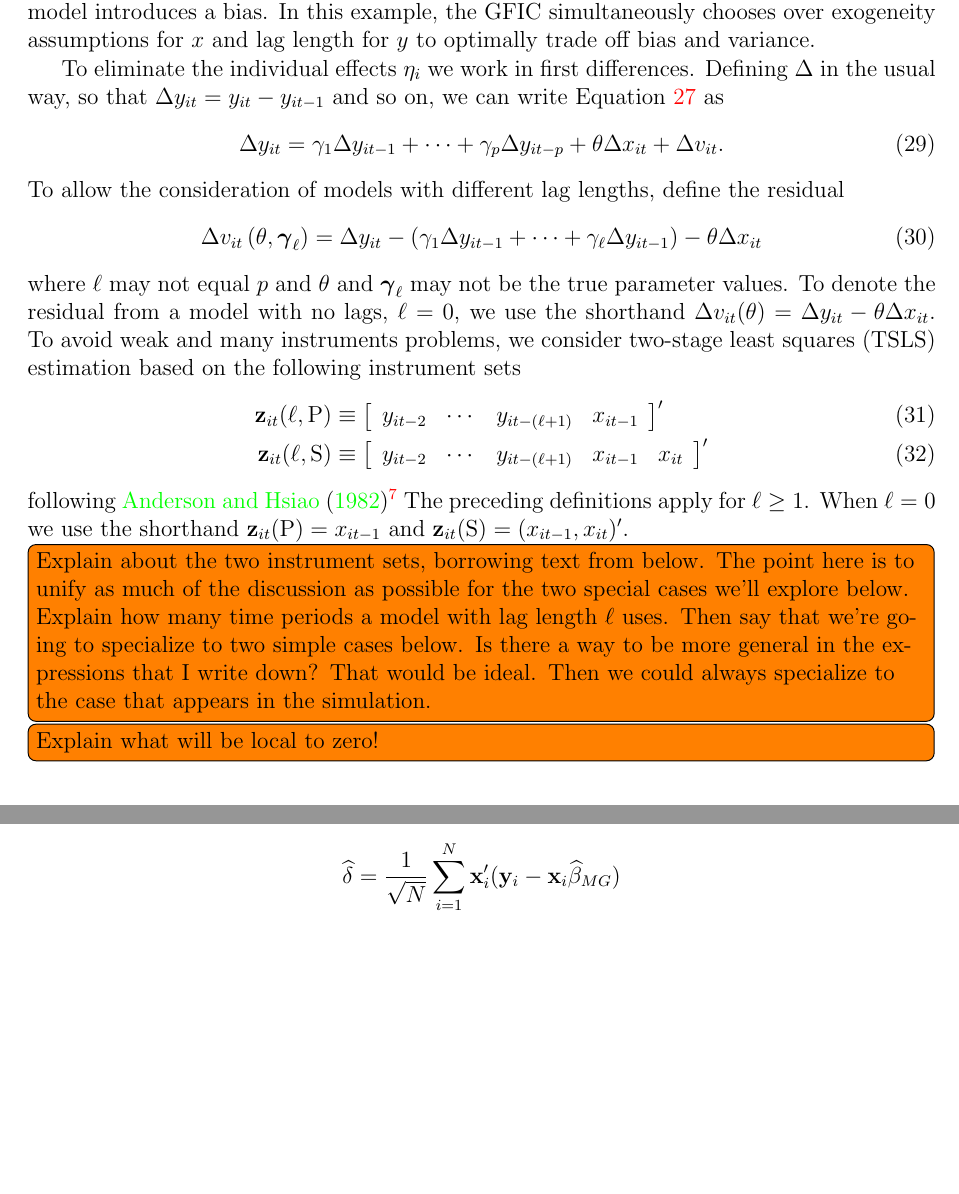
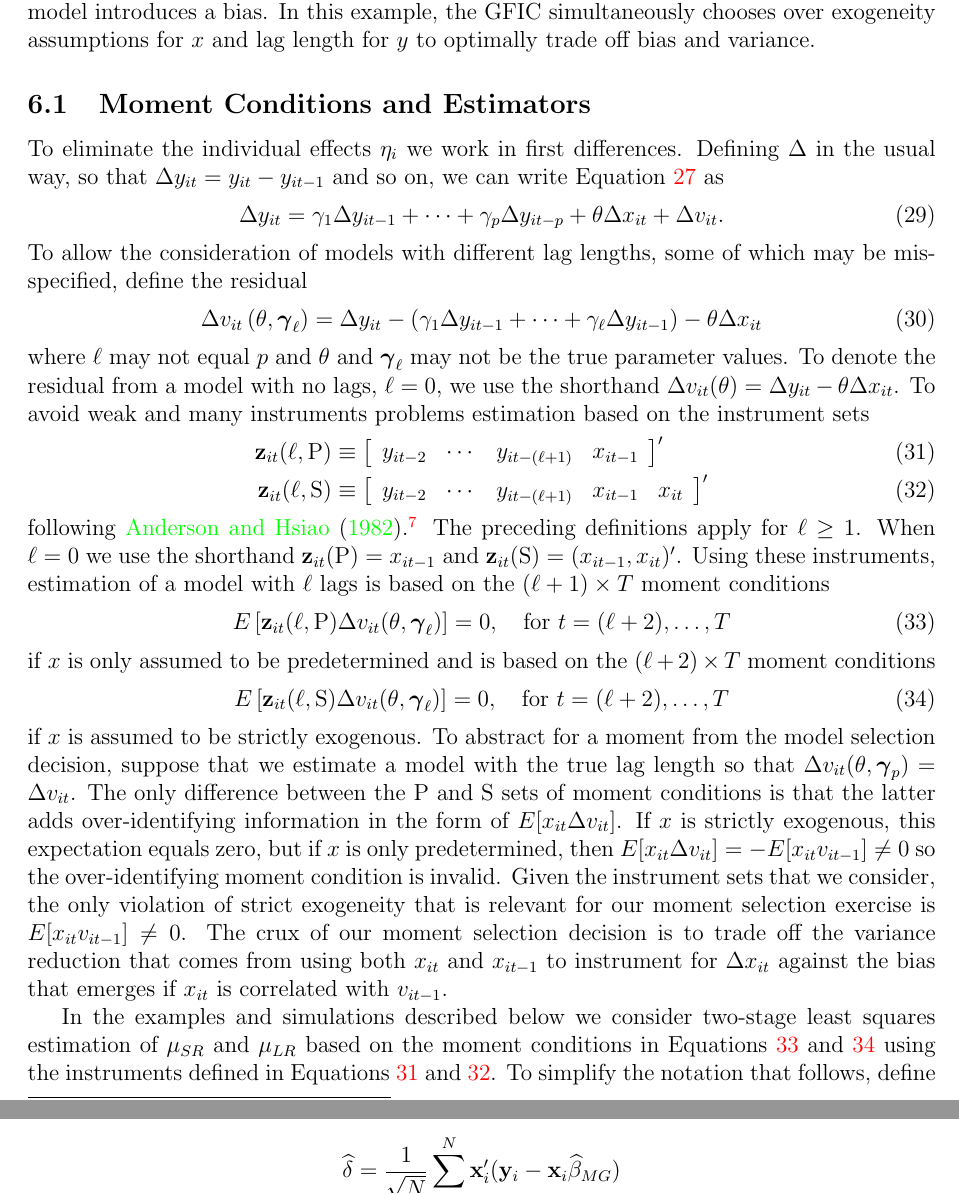
Before and after one commit to fditraglia/gfic, a LaTeX paper (main.tex, which reads dynamic_panel.tex): two parts of pages 15 and 29 of 54, joined at a grey line, cut so that both start at the same text, the shorter picture padded with empty space. Compiled offline with pdfLaTeX.

Commit message:
more work on simplifying/unifying notation for dynamic panel

```diff
--- a/dynamic_panel.tex
+++ b/dynamic_panel.tex
@@ -31,38 +31,59 @@ In the short panel datasets common in microeconomic applications, losing even on
 At the same time, unless $\gamma_{\ell+1} = \cdots = \gamma_p = 0$, failing to include all $p$ lags in the model introduces a bias.
 In this example, the GFIC simultaneously chooses over exogeneity assumptions for $x$ and lag length for $y$ to optimally trade off bias and variance.
 
+\subsection{Moment Conditions and Estimators}
 To eliminate the individual effects $\eta_i$ we work in first differences.
 Defining $\Delta$ in the usual way, so that $\Delta y_{it} = y_{it} - y_{it-1}$ and so on, we can write Equation \ref{eq:truepanel} as
 \begin{align}
   \Delta y_{it} = \gamma_1 \Delta y_{it-1} + \cdots + \gamma_p \Delta y_{it-p} + \theta \Delta x_{it} + \Delta v_{it}.
   \label{eq:truepaneldiff}
 \end{align}
-To allow the consideration of models with different lag lengths, define the residual
+To allow the consideration of models with different lag lengths, some of which may be mis-specified, define the residual
 \begin{equation}
   \Delta v_{it}\left(\theta, \boldsymbol{\gamma}_\ell \right) = \Delta y_{it} - \left(\gamma_1 \Delta y_{it-1} + \cdots + \gamma_\ell \Delta y_{it-1} \right) - \theta \Delta x_{it}
   \label{eq:panelresidual}
 \end{equation}
 where $\ell$ may not equal $p$ and $\theta$ and $\boldsymbol{\gamma}_\ell$ may not be the true parameter values.
 To denote the residual from a model with no lags, $\ell = 0$, we use the shorthand $\Delta v_{it}(\theta) = \Delta y_{it} - \theta \Delta x_{it}$.
-To avoid weak and many instruments problems, we consider two-stage least squares (TSLS) estimation based on the following instrument sets
+To avoid weak and many instruments problems estimation based on the instrument sets
 \begin{align}
   \mathbf{z}_{it}(\ell,\text{P}) &\equiv \left[
   \begin{array}{cccc}
     y_{it-2} & \cdots & y_{it-(\ell + 1)} & x_{it-1}
   \end{array}
-\right]'\\
+\right]'
+  \label{eq:ZdpanelP}
+\\
 \mathbf{z}_{it}(\ell, \text{S}) &\equiv \left[
 \begin{array}{ccccc}
   y_{it-2} & \cdots & y_{it-(\ell + 1)} & x_{it-1} & x_{it}
 \end{array}
 \right]'
+  \label{eq:ZdpanelS}
 \end{align}
-following \cite{AndersonHsiao}\footnote{Although a system-GMM approach is asymptotically more efficient, it can lead to serious finite sample problems. See, for example, \cite{Roodman}.}
+following \cite{AndersonHsiao}.\footnote{Although a system-GMM approach is asymptotically more efficient, it can lead to serious finite sample problems. See, for example, \cite{Roodman}.}
 The preceding definitions apply for $\ell \geq 1$.
 When $\ell = 0$ we use the shorthand $\mathbf{z}_{it}(\text{P}) = x_{it-1}$ and $\mathbf{z}_{it}(\text{S}) = (x_{it-1}, x_{it})'$.
-\todo[inline]{Explain about the two instrument sets, borrowing text from below. The point here is to unify as much of the discussion as possible for the two special cases we'll explore below. Explain how many time periods a model with lag length $\ell$ uses. Then say that we're going to specialize to two simple cases below. Is there a way to be more general in the expressions that I write down? That would be ideal. Then we could always specialize to the case that appears in the simulation.}
+Using these instruments, estimation of a model with $\ell$ lags is based on the $(\ell + 1)\times T$ moment conditions
+\begin{equation}
+  E\left[ \mathbf{z}_{it}(\ell,\mbox{P})\Delta v_{it}(\theta, \boldsymbol{\gamma}_\ell) \right] = 0, \quad \mbox{for } t = (\ell + 2),\dots, T
+  \label{eq:MCdpanelP}
+\end{equation}
+if $x$ is only assumed to be predetermined and is based on the $(\ell + 2)\times T$ moment conditions
+\begin{equation}
+  E\left[ \mathbf{z}_{it}(\ell,\mbox{S})\Delta v_{it}(\theta, \boldsymbol{\gamma}_\ell) \right] = 0, \quad \mbox{for } t = (\ell + 2),\dots, T
+  \label{eq:MCdpanelS}
+\end{equation}
+if $x$ is assumed to be strictly exogenous.
+To abstract for a moment from the model selection decision, suppose that we estimate a model with the true lag length so that $\Delta v_{it}(\theta, \boldsymbol{\gamma}_p) = \Delta v_{it}$.
+The only difference between the P and S sets of moment conditions is that the latter adds over-identifying information in the form of $E[x_{it}\Delta v_{it}]$.
+If $x$ is strictly exogenous, this expectation equals zero, but if $x$ is only predetermined, then $E[x_{it}\Delta v_{it}] = -E[x_{it}v_{it-1}] \neq 0$ so the over-identifying moment condition is invalid.
+Given the instrument sets that we consider, the only violation of strict exogeneity that is relevant for our moment selection exercise is $E[x_{it}v_{it-1}]\neq 0$.
+The crux of our moment selection decision is to trade off the variance reduction that comes from using both $x_{it}$ and $x_{it-1}$ to instrument for $\Delta x_{it}$ against the bias that emerges if $x_{it}$ is correlated with $v_{it-1}$.
 
-\todo[inline]{Explain what will be local to zero!}
+In the examples and simulations described below we consider two-stage least squares estimation of $\mu_{SR}$ and $\mu_{LR}$ based on the moment conditions in Equations \ref{eq:MCdpanelP} and \ref{eq:MCdpanelS} using the instruments defined in Equations \ref{eq:ZdpanelP} and \ref{eq:ZdpanelS}.
+To simplify the notation that follows, define
+
 
 \subsection{Models and Moment Conditions}
 Our aim is to estimate $\theta$, the effect of a regressor $x_{it}$ on an outcome $y_{it}$, with minimum MSE. The true data generating process is
```
Also changed, not shown: main.pdf, dynamic_panel.tex (2 more changed lines).
